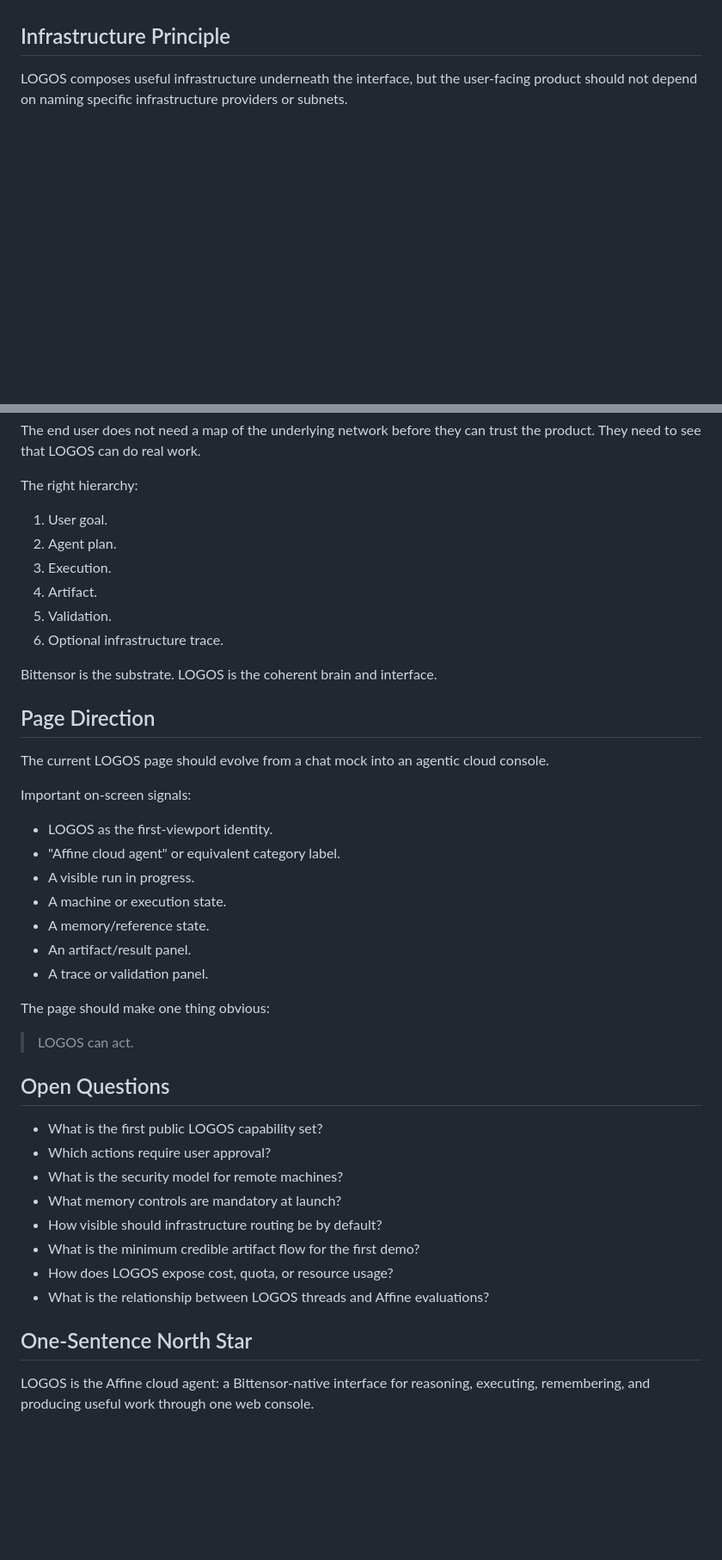
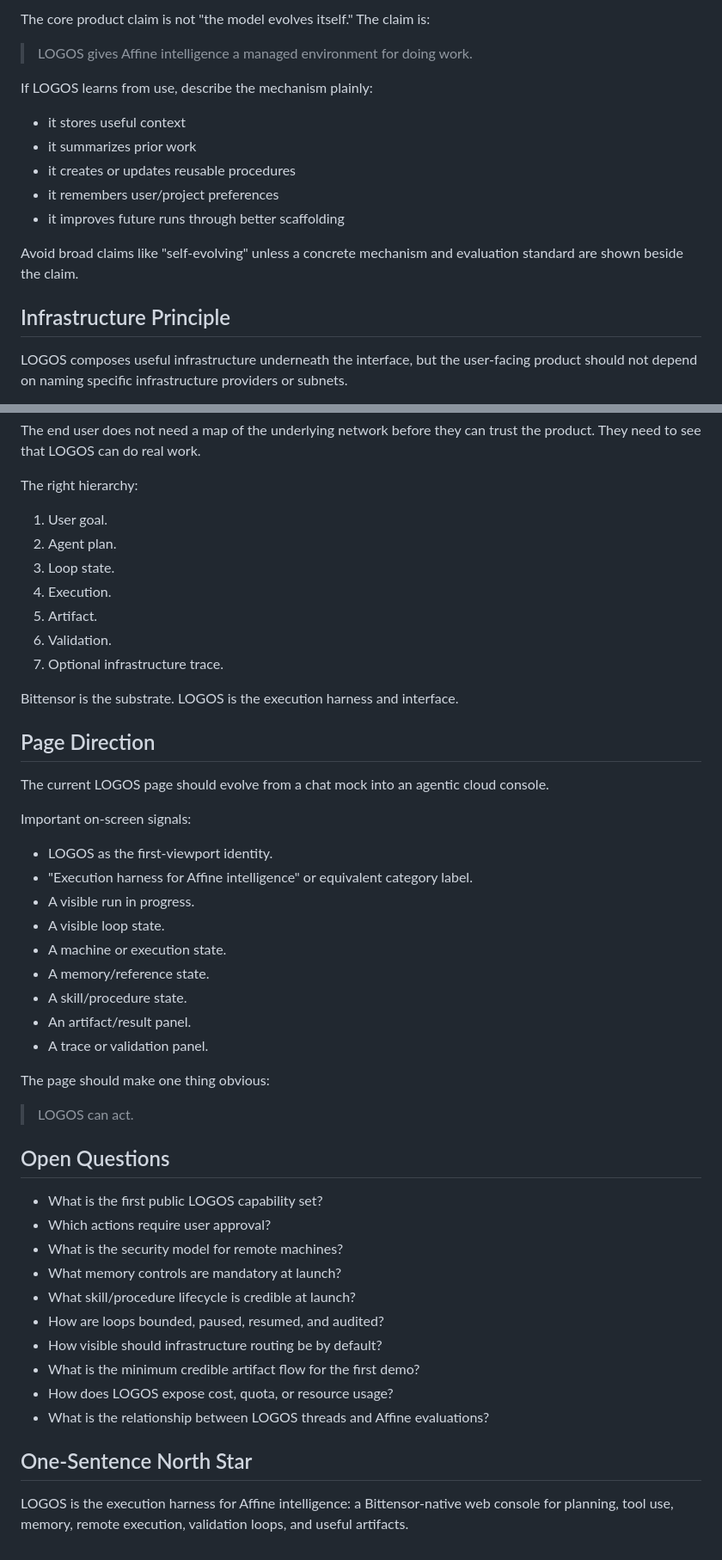
Before and after one commit to ATGphum/Affine, a Markdown page: LOGOS_PRODUCT_DOCTRINE.md, 2 parts joined by grey strips. Shown at 86% size. Rendered like a GitHub page; blank space fills up the shorter version.

```diff
--- a/LOGOS_PRODUCT_DOCTRINE.md
+++ b/LOGOS_PRODUCT_DOCTRINE.md
@@ -45,3 +67,16 @@ LOGOS should not be described as:
+The core product claim is not "the model evolves itself." The claim is:
+
+> LOGOS gives Affine intelligence a managed environment for doing work.
+
+If LOGOS learns from use, describe the mechanism plainly:
+
+- it stores useful context
+- it summarizes prior work
+- it creates or updates reusable procedures
+- it remembers user/project preferences
+- it improves future runs through better scaffolding
+
+Avoid broad claims like "self-evolving" unless a concrete mechanism and evaluation standard are shown beside the claim.
 
 ## Infrastructure Principle
 
@@ -250,12 +318,13 @@ The right hierarchy:
 
 1. User goal.
 2. Agent plan.
-3. Execution.
-4. Artifact.
-5. Validation.
-6. Optional infrastructure trace.
+3. Loop state.
+4. Execution.
+5. Artifact.
+6. Validation.
+7. Optional infrastructure trace.
 
-Bittensor is the substrate. LOGOS is the coherent brain and interface.
+Bittensor is the substrate. LOGOS is the execution harness and interface.
 
 ## Page Direction
 
@@ -264,10 +333,12 @@ The current LOGOS page should evolve from a chat mock into an agentic cloud cons
 Important on-screen signals:
 
 - LOGOS as the first-viewport identity.
-- "Affine cloud agent" or equivalent category label.
+- "Execution harness for Affine intelligence" or equivalent category label.
 - A visible run in progress.
+- A visible loop state.
 - A machine or execution state.
 - A memory/reference state.
+- A skill/procedure state.
 - An artifact/result panel.
 - A trace or validation panel.
 
@@ -281,6 +352,8 @@ The page should make one thing obvious:
 - Which actions require user approval?
 - What is the security model for remote machines?
 - What memory controls are mandatory at launch?
+- What skill/procedure lifecycle is credible at launch?
+- How are loops bounded, paused, resumed, and audited?
 - How visible should infrastructure routing be by default?
 - What is the minimum credible artifact flow for the first demo?
 - How does LOGOS expose cost, quota, or resource usage?
@@ -288,4 +361,4 @@ The page should make one thing obvious:
 
 ## One-Sentence North Star
 
-LOGOS is the Affine cloud agent: a Bittensor-native interface for reasoning, executing, remembering, and producing useful work through one web console.
+LOGOS is the execution harness for Affine intelligence: a Bittensor-native web console for planning, tool use, memory, remote execution, validation loops, and useful artifacts.
```
Also changed, not shown: other parts of LOGOS_PRODUCT_DOCTRINE.md (+65 -10 lines).
